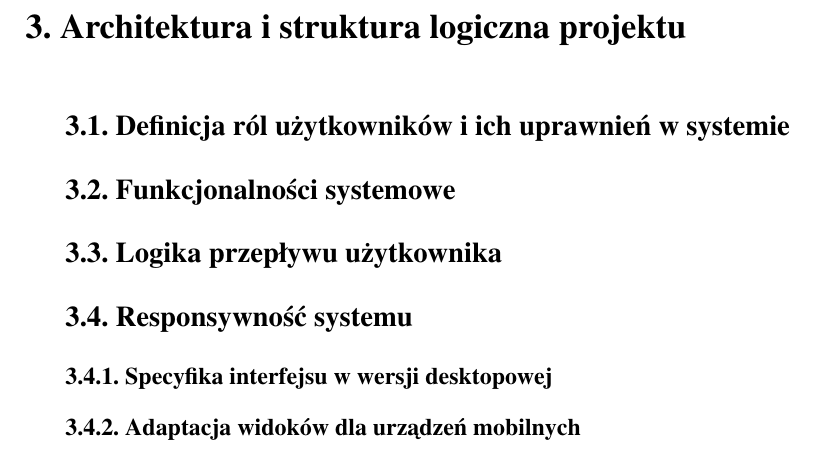
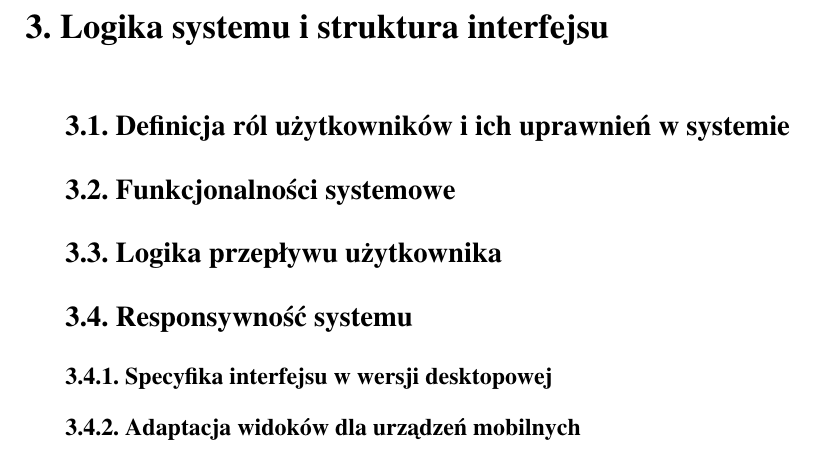
Before and after one commit to lukaszwarzocha/Dokumentacja-PIU, a LaTeX thesis (Dokumentacja/praca.tex, which reads Dokumentacja/chapters/chapter003.tex): part of page 6 of 12, cut at the place of the change. Compiled offline with pdfLaTeX.

Commit message:
Struktura dokumentacji #2

```diff
--- a/Dokumentacja/chapters/chapter003.tex
+++ b/Dokumentacja/chapters/chapter003.tex
@@ -1,4 +1,4 @@
-\chapter{Architektura i struktura logiczna projektu}
+\chapter{Logika systemu i struktura interfejsu}
 \section{Definicja ról użytkowników i ich uprawnień w systemie}
 
 \section{Funkcjonalności systemowe}
```
Also changed, not shown: Dokumentacja/praca.pdf, 6 other files.
